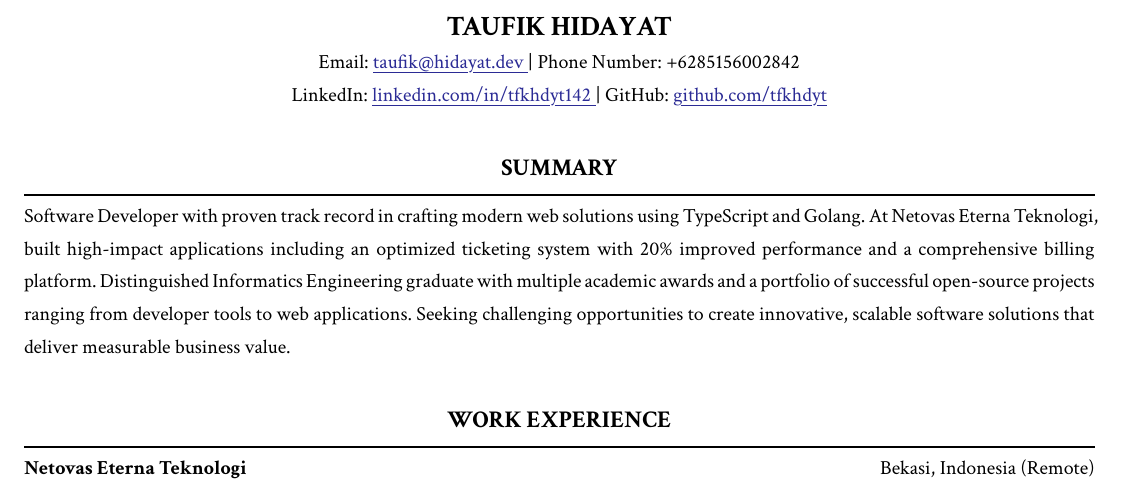
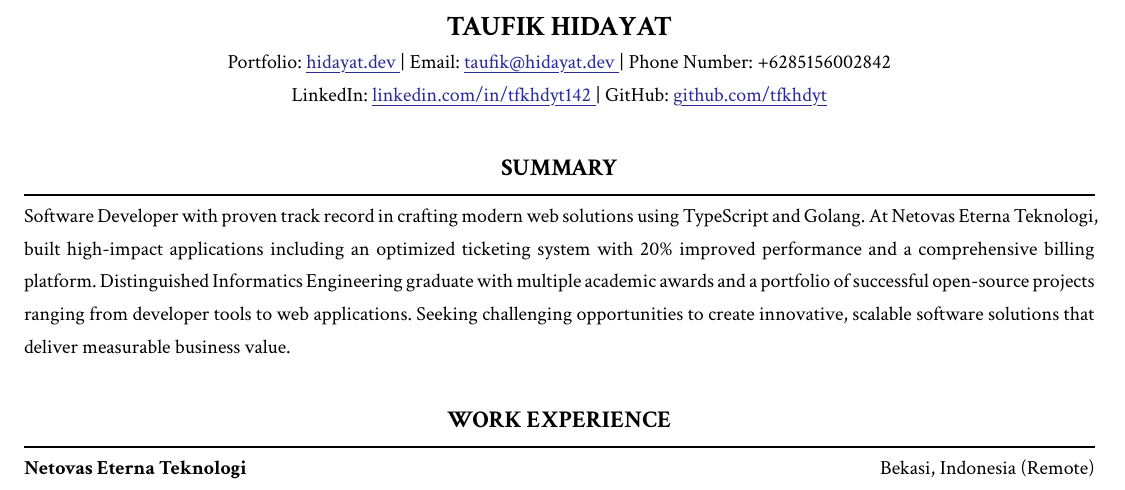
Before and after one commit to tfkhdyt/resume, a Typst document (main.typ): part of page 1 of 2, cut so that both start at the same text. Compiled offline with Typst 0.15.

Commit message:
add portfolio website

```diff
--- a/main.typ
+++ b/main.typ
@@ -2,12 +2,12 @@
 
 #show: project.with(
   title: "Taufik Hidayat Resume",
-  authors: ("Taufik Hidayat"),
+  authors: "Taufik Hidayat",
 )
 
 #align(center)[
   #text(size: 14pt)[*TAUFIK HIDAYAT*] \
-  Email: #link("mailto:taufik@hidayat.dev")[taufik\@hidayat.dev] | Phone Number: +6285156002842 \
+  Portfolio: #link("https://hidayat.dev")[hidayat.dev] | Email: #link("mailto:taufik@hidayat.dev")[taufik\@hidayat.dev] | Phone Number: +6285156002842 \
   LinkedIn: #link("https://linkedin.com/in/tfkhdyt142")[linkedin.com/in/tfkhdyt142] | GitHub: #link("https://github.com/tfkhdyt")[github.com/tfkhdyt]
 ]
 
```
Also changed, not shown: main.typ (4 more changed lines).
